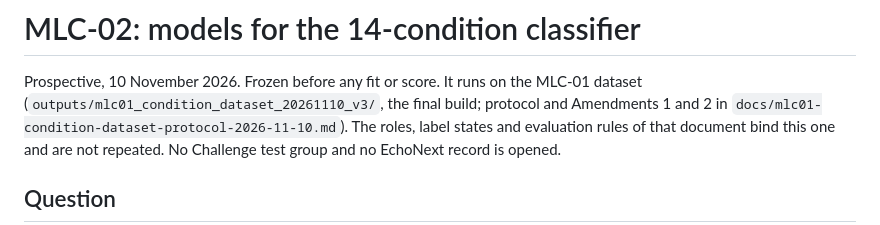
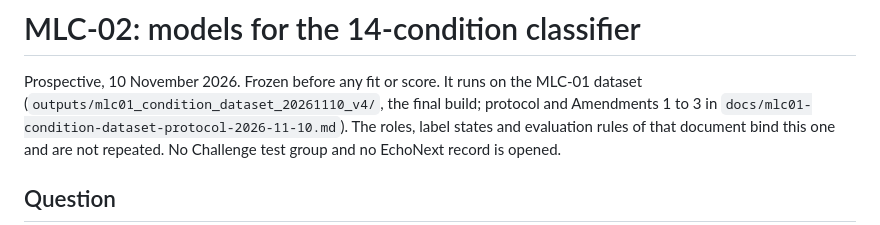
Before and after one commit to Janet16180/ecg-cardiopathy-detection, a Markdown page: docs/mlc02-condition-models-protocol-2026-11-10.md, the part around the change. Rendered like a GitHub page.

Commit message:
Point the MLC-02 protocol at the audited dataset build

```diff
--- a/docs/mlc02-condition-models-protocol-2026-11-10.md
+++ b/docs/mlc02-condition-models-protocol-2026-11-10.md
@@ -1,7 +1,7 @@
 # MLC-02: models for the 14-condition classifier
 
 Prospective, 10 November 2026. Frozen before any fit or score. It runs on the MLC-01 dataset
-(`outputs/mlc01_condition_dataset_20261110_v3/`, the final build; protocol and Amendments 1 and 2 in
+(`outputs/mlc01_condition_dataset_20261110_v4/`, the final build; protocol and Amendments 1 to 3 in
 `docs/mlc01-condition-dataset-protocol-2026-11-10.md`). The roles, label states and evaluation
 rules of that document bind this one and are not repeated. No Challenge test group and no
 EchoNext record is opened.
```
